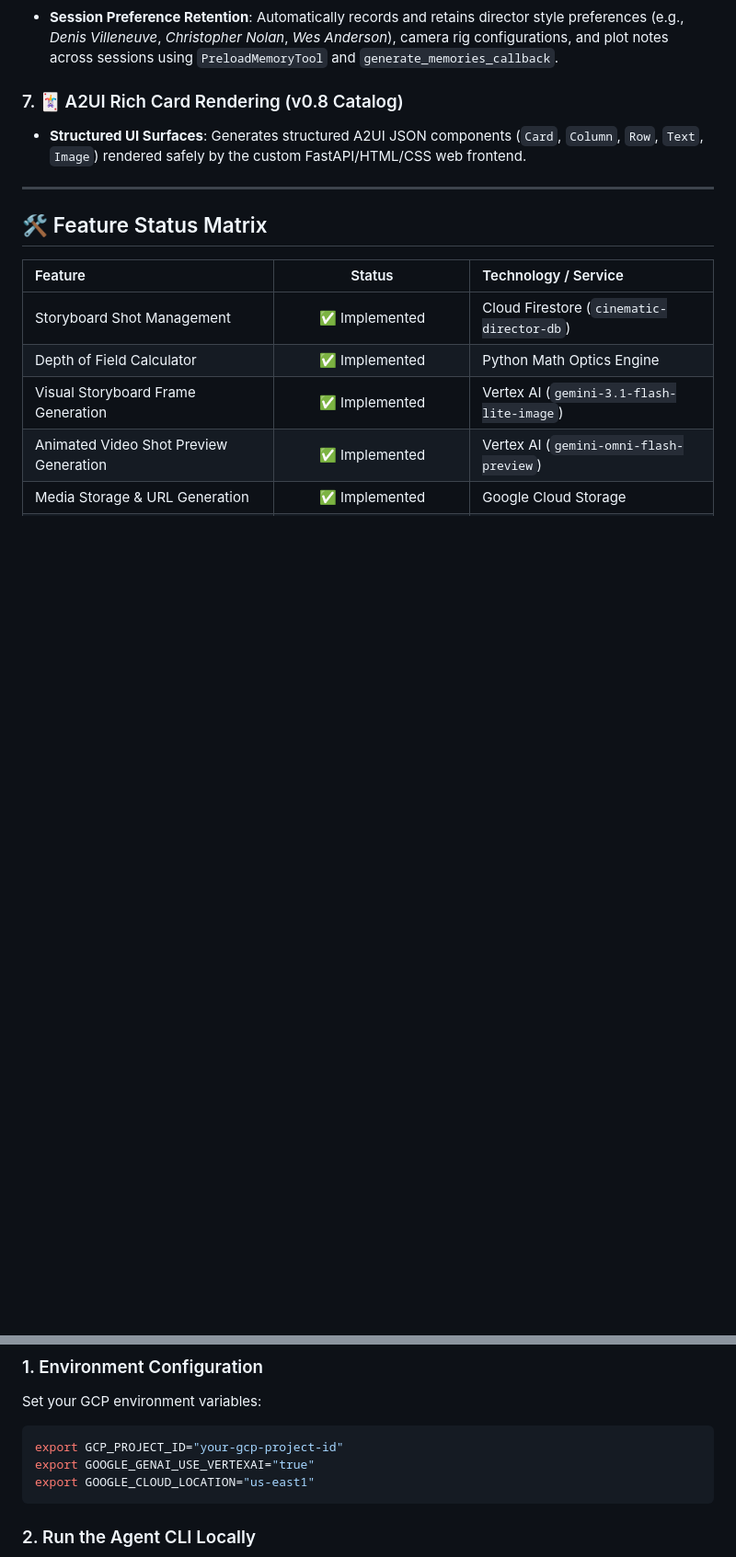
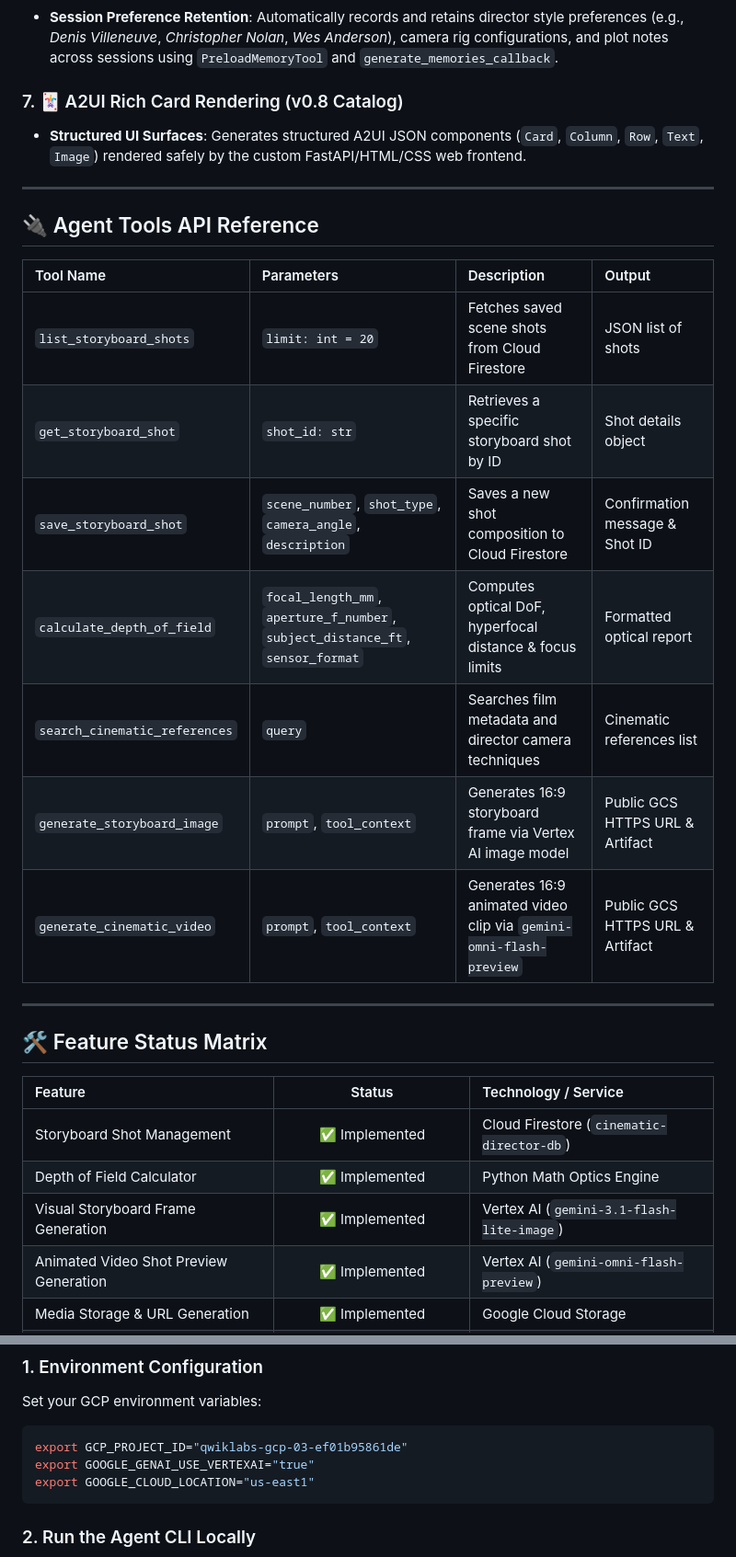
Before and after one commit to isivasankari28/cinematic-director, a Markdown page: README.md, 2 parts joined by grey strips. Shown at 92% size. Drawn GitHub-style; blank space fills up the shorter version.

Commit message:
Enhance README.md: Add badges, Mermaid system architecture diagram, live deployment endpoints, and agent tools API reference

````diff
--- a/README.md
+++ b/README.md
@@ -35,6 +69,20 @@ This repository implements the following production features wired directly to G
 
 ### 7. 🃏 A2UI Rich Card Rendering (v0.8 Catalog)
 - **Structured UI Surfaces**: Generates structured A2UI JSON components (`Card`, `Column`, `Row`, `Text`, `Image`) rendered safely by the custom FastAPI/HTML/CSS web frontend.
+
+---
+
+## 🔌 Agent Tools API Reference
+
+| Tool Name | Parameters | Description | Output |
+| :--- | :--- | :--- | :--- |
+| `list_storyboard_shots` | `limit: int = 20` | Fetches saved scene shots from Cloud Firestore | JSON list of shots |
+| `get_storyboard_shot` | `shot_id: str` | Retrieves a specific storyboard shot by ID | Shot details object |
+| `save_storyboard_shot` | `scene_number`, `shot_type`, `camera_angle`, `description` | Saves a new shot composition to Cloud Firestore | Confirmation message & Shot ID |
+| `calculate_depth_of_field` | `focal_length_mm`, `aperture_f_number`, `subject_distance_ft`, `sensor_format` | Computes optical DoF, hyperfocal distance & focus limits | Formatted optical report |
+| `search_cinematic_references` | `query` | Searches film metadata and director camera techniques | Cinematic references list |
+| `generate_storyboard_image` | `prompt`, `tool_context` | Generates 16:9 storyboard frame via Vertex AI image model | Public GCS HTTPS URL & Artifact |
+| `generate_cinematic_video` | `prompt`, `tool_context` | Generates 16:9 animated video clip via `gemini-omni-flash-preview` | Public GCS HTTPS URL & Artifact |
 
 ---
 
@@ -73,7 +121,7 @@ This repository implements the following production features wired directly to G
 ### 1. Environment Configuration
 Set your GCP environment variables:
 ```bash
-export GCP_PROJECT_ID="your-gcp-project-id"
+export GCP_PROJECT_ID="qwiklabs-gcp-03-ef01b95861de"
 export GOOGLE_GENAI_USE_VERTEXAI="true"
 export GOOGLE_CLOUD_LOCATION="us-east1"
 ```
````
Also changed, not shown: other parts of README.md (+39 -5 lines).
